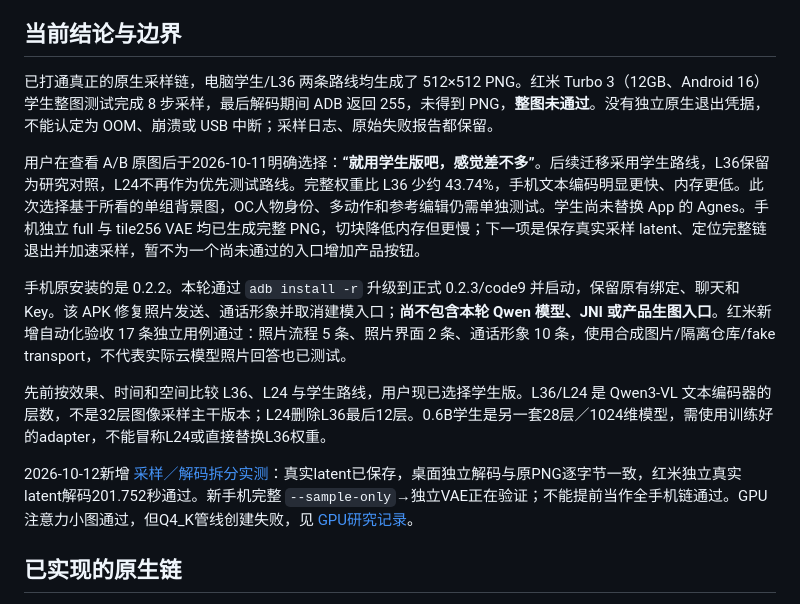
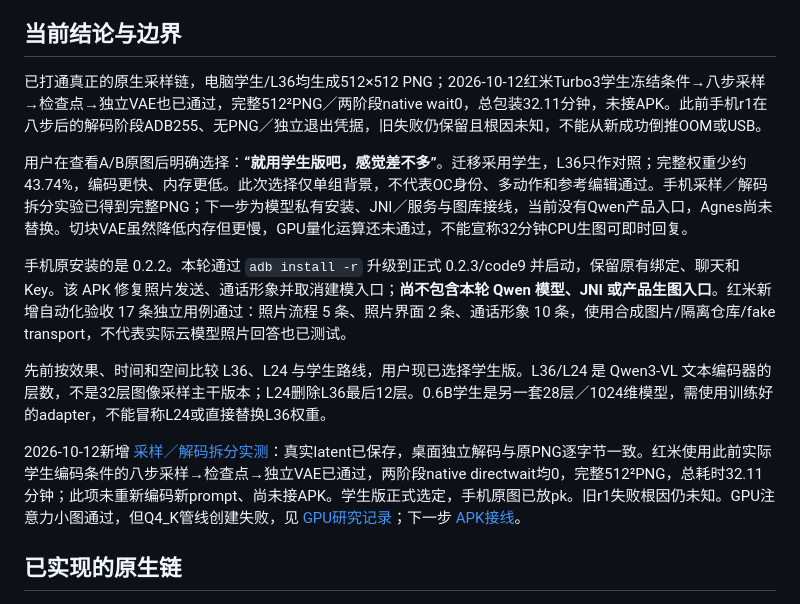
Before and after one commit to yanzhibuzhuoyv/zhiyu, a Markdown page: docs/QWEN_EDGE_NATIVE_PORT_2026-10-11.md, the part around the change. GitHub-like rendering.

```diff
--- a/docs/QWEN_EDGE_NATIVE_PORT_2026-10-11.md
+++ b/docs/QWEN_EDGE_NATIVE_PORT_2026-10-11.md
@@ -4,15 +4,15 @@
 
 ## 当前结论与边界
 
-已打通真正的原生采样链，电脑学生/L36 两条路线均生成了 512×512 PNG。红米 Turbo 3（12GB、Android 16）学生整图测试完成 8 步采样，最后解码期间 ADB 返回 255，未得到 PNG，**整图未通过**。没有独立原生退出凭据，不能认定为 OOM、崩溃或 USB 中断；采样日志、原始失败报告都保留。
+已打通真正的原生采样链，电脑学生/L36均生成512×512 PNG；2026-10-12红米Turbo3学生冻结条件→八步采样→检查点→独立VAE也已通过，完整512²PNG／两阶段native wait0，总包装32.11分钟，未接APK。此前手机r1在八步后的解码阶段ADB255、无PNG／独立退出凭据，旧失败仍保留且根因未知，不能从新成功倒推OOM或USB。
 
-用户在查看 A/B 原图后于2026-10-11明确选择：**“就用学生版吧，感觉差不多”**。后续迁移采用学生路线，L36保留为研究对照，L24不再作为优先测试路线。完整权重比 L36 少约 43.74%，手机文本编码明显更快、内存更低。此次选择基于所看的单组背景图，OC人物身份、多动作和参考编辑仍需单独测试。学生尚未替换 App 的 Agnes。手机独立 full 与 tile256 VAE 均已生成完整 PNG，切块降低内存但更慢；下一项是保存真实采样 latent、定位完整链退出并加速采样，暂不为一个尚未通过的入口增加产品按钮。
+用户在查看A/B原图后明确选择：**“就用学生版吧，感觉差不多”**。迁移采用学生，L36只作对照；完整权重少约43.74%，编码更快、内存更低。此次选择仅单组背景，不代表OC身份、多动作和参考编辑通过。手机采样／解码拆分实验已得到完整PNG；下一步为模型私有安装、JNI／服务与图库接线，当前没有Qwen产品入口，Agnes尚未替换。切块VAE虽然降低内存但更慢，GPU量化运算还未通过，不能宣称32分钟CPU生图可即时回复。
 
 手机原安装的是 0.2.2。本轮通过 `adb install -r` 升级到正式 0.2.3/code9 并启动，保留原有绑定、聊天和 Key。该 APK 修复照片发送、通话形象并取消建模入口；**尚不包含本轮 Qwen 模型、JNI 或产品生图入口**。红米新增自动化验收 17 条独立用例通过：照片流程 5 条、照片界面 2 条、通话形象 10 条，使用合成图片/隔离仓库/fake transport，不代表实际云模型照片回答也已测试。
 
 先前按效果、时间和空间比较 L36、L24 与学生路线，用户现已选择学生版。L36/L24 是 Qwen3-VL 文本编码器的层数，不是32层图像采样主干版本；L24删除L36最后12层。0.6B学生是另一套28层／1024维模型，需使用训练好的adapter，不能冒称L24或直接替换L36权重。
 
-2026-10-12新增 [采样／解码拆分实测](QWEN_EDGE_CHECKPOINT_VALIDATION_2026-10-12.md)：真实latent已保存，桌面独立解码与原PNG逐字节一致，红米独立真实latent解码201.752秒通过。新手机完整 `--sample-only`→独立VAE正在验证；不能提前当作全手机链通过。GPU注意力小图通过，但Q4_K管线创建失败，见 [GPU研究记录](QWEN_VULKAN_RESEARCH_2026-10-12.md)。
+2026-10-12新增 [采样／解码拆分实测](QWEN_EDGE_CHECKPOINT_VALIDATION_2026-10-12.md)：真实latent已保存，桌面独立解码与原PNG逐字节一致。红米使用此前实际学生编码条件的八步采样→检查点→独立VAE已通过，两阶段native directwait均0，完整512²PNG，总耗时32.11分钟；此项未重新编码新prompt、尚未接APK。学生版正式选定，手机原图已放pk。旧r1失败根因仍未知。GPU注意力小图通过，但Q4_K管线创建失败，见 [GPU研究记录](QWEN_VULKAN_RESEARCH_2026-10-12.md)；下一步 [APK接线](QWEN_APK_MIGRATION_NEXT_2026-10-12.md)。
 
 ## 已实现的原生链
 
```
Also changed, not shown: docs/QWEN_APK_MIGRATION_NEXT_2026-10-12.md (added, +81 -0 lines), docs/QWEN_EDGE_CHECKPOINT_VALIDATION_2026-10-12.md (+11 -2 lines).
